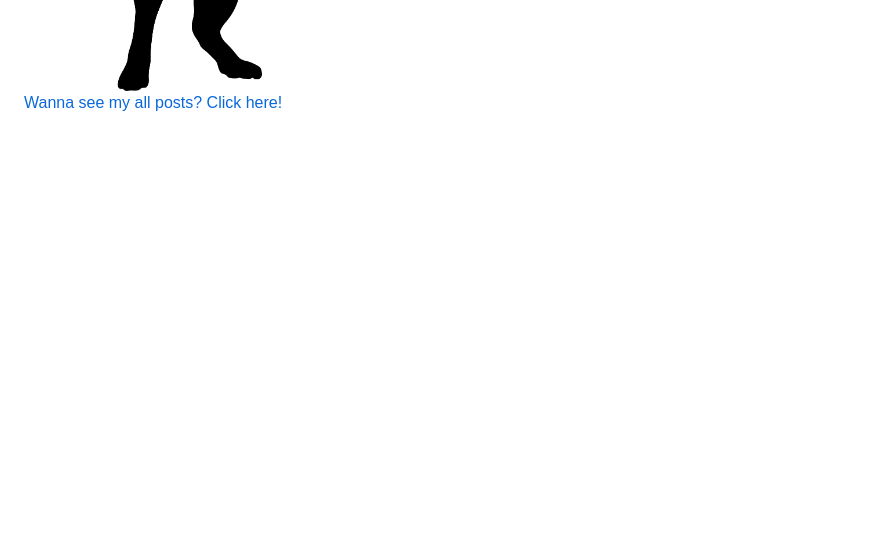
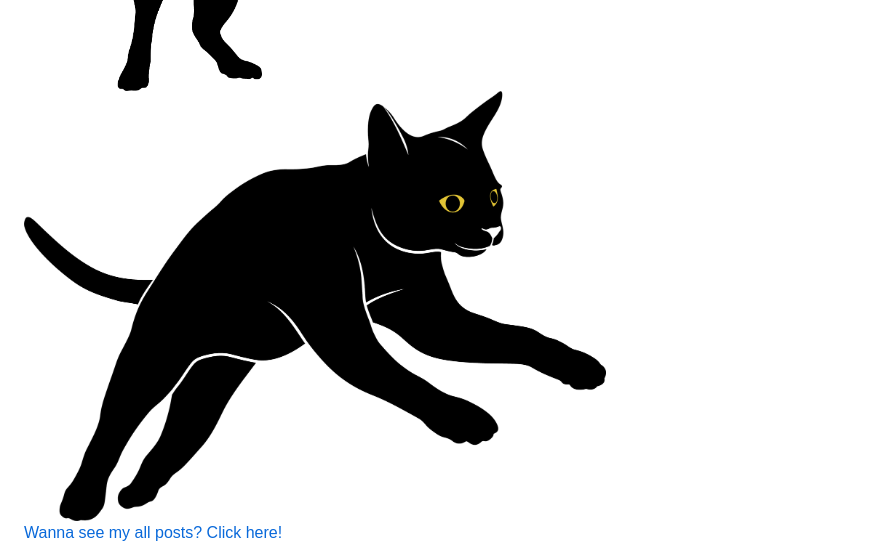
Before and after one commit to artbyamelia/digital, a Markdown page: README.md, the part around the change. GitHub-like rendering; blank space fills up the shorter version.

```diff
--- a/README.md
+++ b/README.md
@@ -166,6 +166,7 @@ div.ex2 {
     <img src="photos/onyx-laying.png" width="90%" style="margin-left: 50px; margin-top: 110px;">
     <img src="photos/onyx-catching.png" width="80%" style="margin-left: 50px; margin-top: 90px;">
     <img src="photos/onyx-standing.png" width="35%" style="margin-left: 130px; margin-top: 100px;">
+    <img src="photos/onyx-jump.png" width="70%" style="margin-left: 80px; margin-top: 100px;">
 
   </div>
 </div>
```
